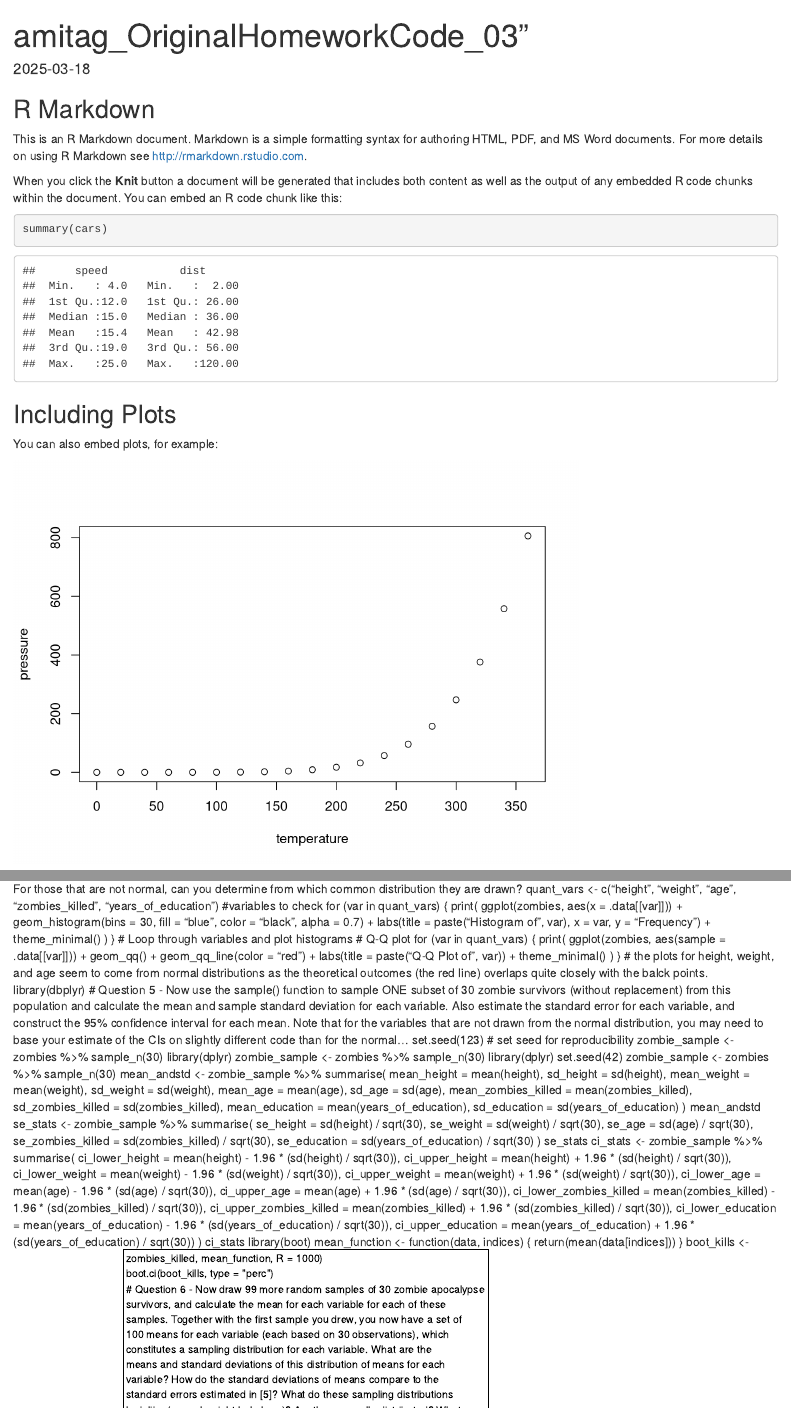
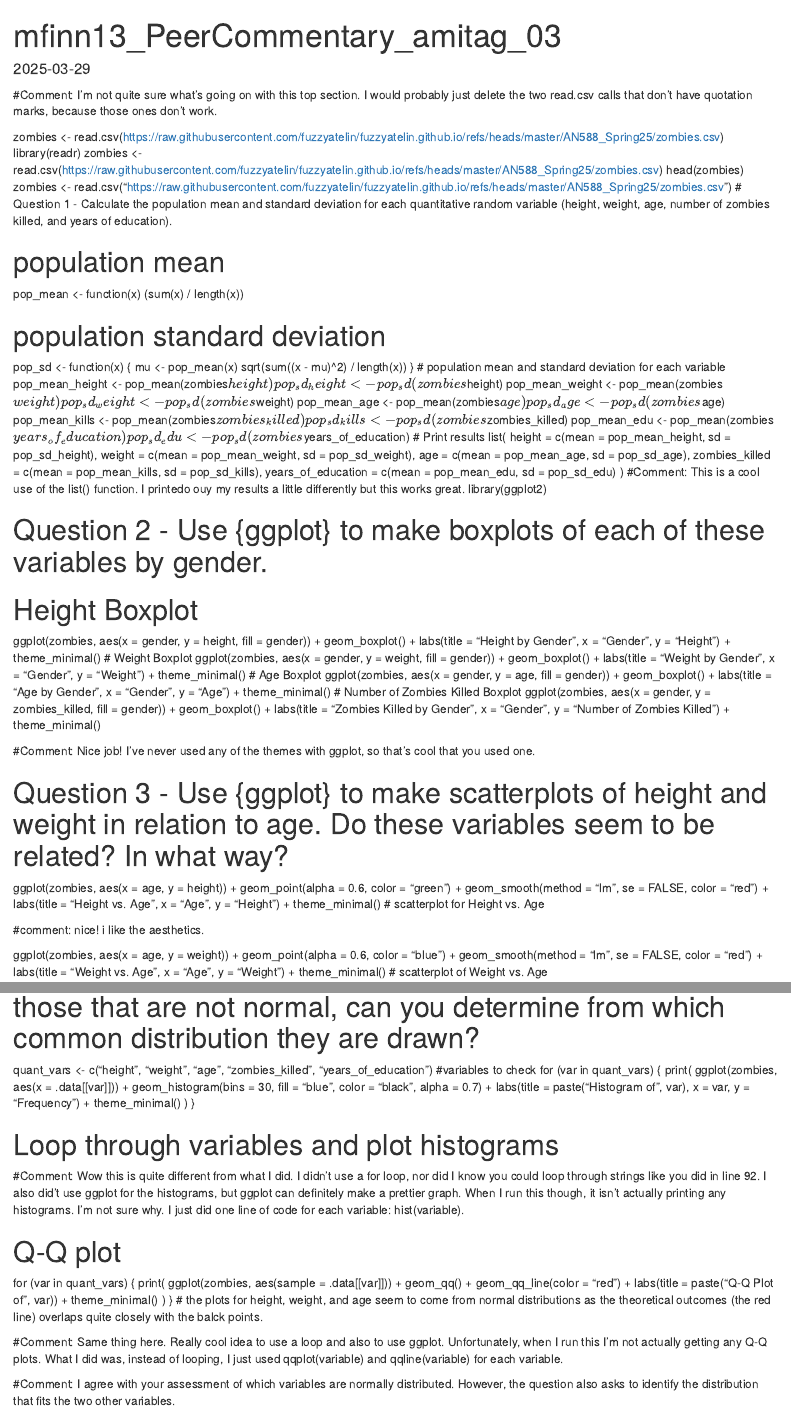
Before and after one commit to amitaganesh/AN588_Zombies_amitag, an R Markdown document (mfinn13_PeerCommentary_amitag_03.Rmd): the page in a window 1100 px wide, from its top, and a second part further down, joined at a grey line. Rendered offline with R 4.5, knitr and Pandoc, with nearby package versions.

Commit message:
Comments

````diff
--- a/mfinn13_PeerCommentary_amitag_03.Rmd
+++ b/mfinn13_PeerCommentary_amitag_03.Rmd
@@ -3,30 +3,5 @@ title: "mfinn13_PeerCommentary_amitag_03"
 output: html_document
 date: "2025-03-29"
 ---
+#Comment: I'm not quite sure what's going on with this top section. I would probably just delete the two read.csv calls that don't have quotation marks, because those ones don't work.
 
----
-title: "amitag_OriginalHomeworkCode_03”"
-output: html_document
-date: "2025-03-18"
----
-
-```{r setup, include=FALSE}
-knitr::opts_chunk$set(echo = TRUE)
-```
-
-## R Markdown
-
-This is an R Markdown document. Markdown is a simple formatting syntax for authoring HTML, PDF, and MS Word documents. For more details on using R Markdown see <http://rmarkdown.rstudio.com>.
-
-When you click the **Knit** button a document will be generated that includes both content as well as the output of any embedded R code chunks within the document. You can embed an R code chunk like this:
-
-```{r cars}
-summary(cars)
-```
-
-## Including Plots
-
-You can also embed plots, for example:
-
-```{r pressure, echo=FALSE}
-plot(pressure)
@@ -65,7 +39,9 @@ age = c(mean = pop_mean_age, sd = pop_sd_age),
 zombies_killed = c(mean = pop_mean_kills, sd = pop_sd_kills),
 years_of_education = c(mean = pop_mean_edu, sd = pop_sd_edu)
 )
+#Comment: This is a cool use of the list() function. I printedo ouy my results a little differently but this works great.
 library(ggplot2)
+
 # Question 2 - Use {ggplot} to make boxplots of each of these variables by gender.
 # Height Boxplot
 ggplot(zombies, aes(x = gender, y = height, fill = gender)) +
@@ -87,9 +63,14 @@ ggplot(zombies, aes(x = gender, y = zombies_killed, fill = gender)) +
 geom_boxplot() +
 labs(title = "Zombies Killed by Gender", x = "Gender", y = "Number of Zombies Killed") +
 theme_minimal()
+
+#Comment: Nice job! I've never used any of the themes with ggplot, so that's cool that you used one.
+
 # Question 3 - Use {ggplot} to make scatterplots of height and weight in relation to age. Do these variables seem to be related? In what way?
 ggplot(zombies, aes(x = age, y = height)) +
 geom_point(alpha = 0.6, color = "green") +
 geom_smooth(method = "lm", se = FALSE, color = "red") +
 labs(title = "Height vs. Age", x = "Age", y = "Height") +
 theme_minimal() # scatterplot for Height vs. Age
+
+#comment: nice! i like the aesthetics.
@@ -108,8 +96,14 @@ geom_histogram(bins = 30, fill = "blue", color = "black", alpha = 0.7) +
 labs(title = paste("Histogram of", var), x = var, y = "Frequency") +
 theme_minimal()
 )
-} # Loop through variables and plot histograms
+}
+
+# Loop through variables and plot histograms
+
+#Comment: Wow this is quite different from what I did. I didn't use a for loop, nor did I know you could loop through strings like you did in line 92. I also did't use ggplot for the histograms, but ggplot can definitely make a prettier graph. When I run this though, it isn't actually printing any histograms. I'm not sure why. I just did one line of code for each variable: hist(variable).
+
 # Q-Q plot
+
 for (var in quant_vars) {
 print(
 ggplot(zombies, aes(sample = .data[[var]])) +
@@ -120,6 +114,11 @@ theme_minimal()
 )
 }
 # the plots for height, weight, and age seem to come from normal distributions as the theoretical outcomes (the red line) overlaps quite closely with the balck points.
+
+#Comment: Same thing here. Really cool idea to use a loop and also to use ggplot. Unfortunately, when I run this I'm not actually getting any Q-Q plots. What I did was, instead of looping, I just used qqplot(variable) and qqline(variable) for each variable.
+
+#Comment: I agree with your assessment of which variables are normally distributed. However, the question also asks to identify the distribution that fits the two other variables.
+
 library(dbplyr)
 # Question 5 - Now use the sample() function to sample ONE subset of 30 zombie survivors (without replacement) from this population and calculate the mean and sample standard deviation for each variable. Also estimate the standard error for each variable, and construct the 95% confidence interval for each mean. Note that for the variables that are not drawn from the normal distribution, you may need to base your estimate of the CIs on slightly different code than for the normal…
 set.seed(123) # set seed for reproducibility
````
Also changed, not shown: mfinn13_PeerCommentary_amitag_03.html (added), mfinn13_PeerCommentary_amitag_03.Rmd (20 more changed lines).
